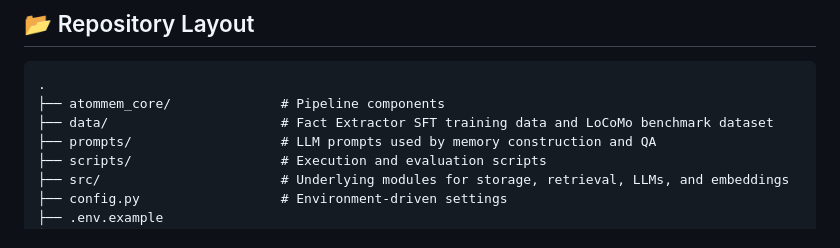
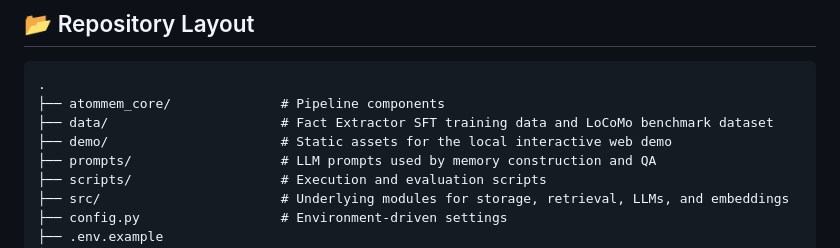
Before and after one commit to MINE-USTC/AtomMem, a Markdown page: README.md, the part around the change. Rendered like a GitHub page.

```diff
--- a/README.md
+++ b/README.md
@@ -33,6 +33,7 @@ During the memory construction phase, AtomMem distills continuous dialogue histo
 .
 ├── atommem_core/              # Pipeline components
 ├── data/                      # Fact Extractor SFT training data and LoCoMo benchmark dataset
+├── demo/                      # Static assets for the local interactive web demo
 ├── prompts/                   # LLM prompts used by memory construction and QA
 ├── scripts/                   # Execution and evaluation scripts
 ├── src/                       # Underlying modules for storage, retrieval, LLMs, and embeddings
```
